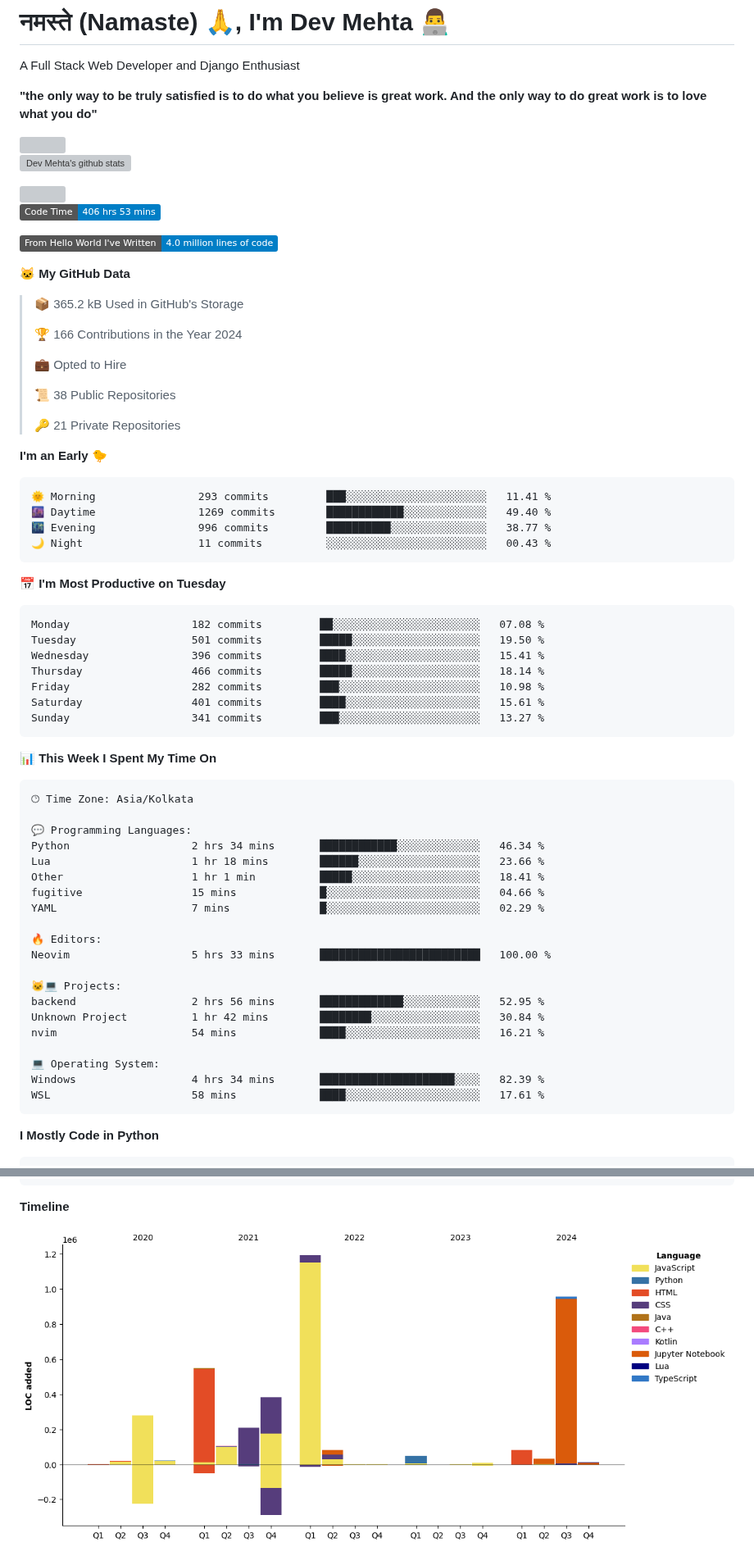
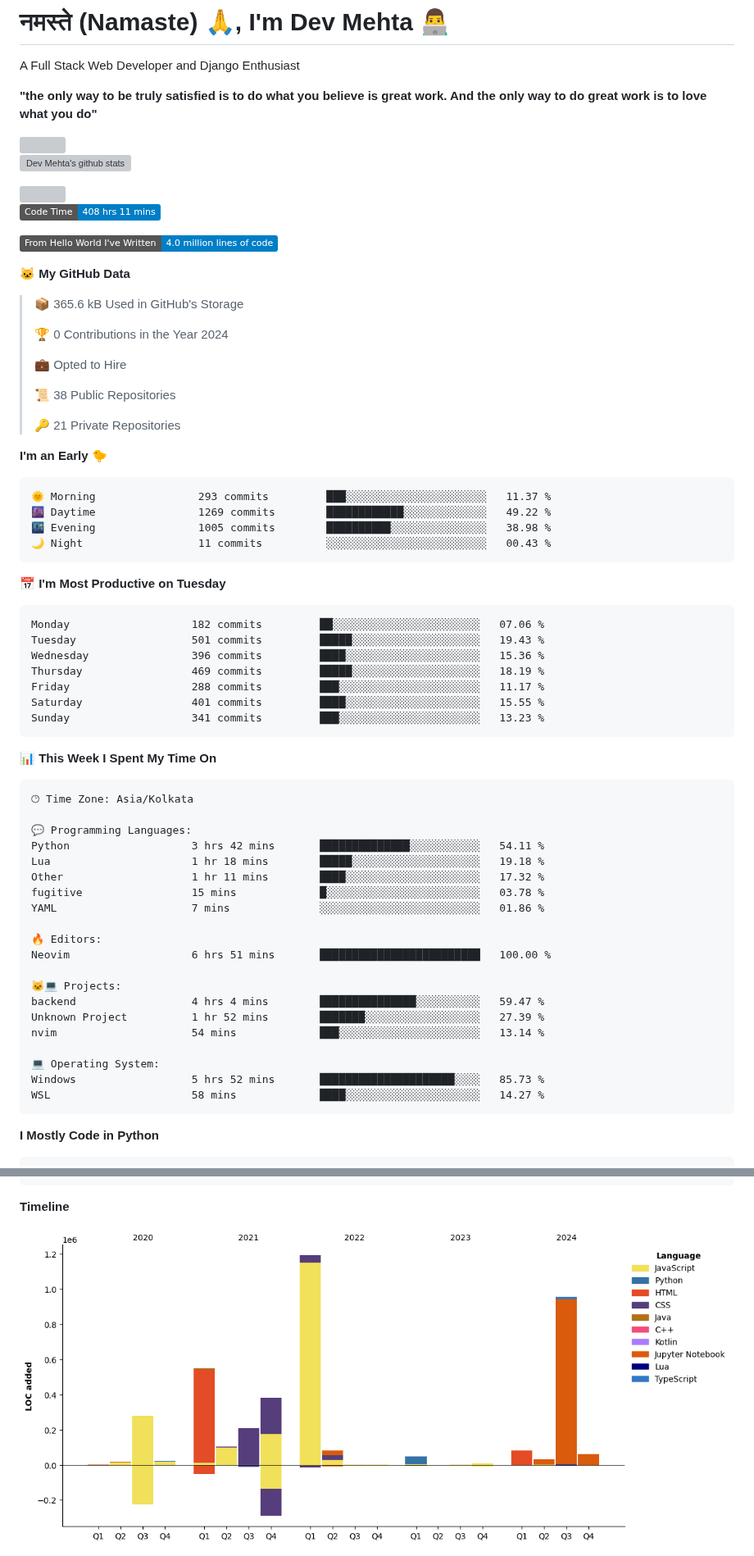
Before and after one commit to Dev-Mehta/Dev-Mehta, a Markdown page: README.md, 2 parts joined by grey strips. Shown at 82% size. Rendered like a GitHub page; pictures changed too: assets/bar_graph.png; badges without logos; grey boxes are pictures that could not be loaded.

Commit message:
Updated with Dev Metrics

````diff
--- a/README.md
+++ b/README.md
@@ -10,15 +10,15 @@ A Full Stack Web Developer and Django Enthusiast
 <img src="https://komarev.com/ghpvc/?username=Dev-Mehta" />
 
 <!--START_SECTION:waka-->
-![Code Time](http://img.shields.io/badge/Code%20Time-406%20hrs%2053%20mins-blue)
+![Code Time](http://img.shields.io/badge/Code%20Time-408%20hrs%2011%20mins-blue)
 
 ![Lines of code](https://img.shields.io/badge/From%20Hello%20World%20I%27ve%20Written-4.0%20million%20lines%20of%20code-blue)
 
 **🐱 My GitHub Data**
 
-> 📦 365.2 kB Used in GitHub's Storage
+> 📦 365.6 kB Used in GitHub's Storage
  >
-> 🏆 166 Contributions in the Year 2024
+> 🏆 0 Contributions in the Year 2024
  >
 > 💼 Opted to Hire
  >
@@ -29,21 +29,21 @@ A Full Stack Web Developer and Django Enthusiast
 **I'm an Early 🐤**
 
 ```text
-🌞 Morning                293 commits         ███░░░░░░░░░░░░░░░░░░░░░░   11.41 %
-🌆 Daytime                1269 commits        ████████████░░░░░░░░░░░░░   49.40 %
-🌃 Evening                996 commits         ██████████░░░░░░░░░░░░░░░   38.77 %
+🌞 Morning                293 commits         ███░░░░░░░░░░░░░░░░░░░░░░   11.37 %
+🌆 Daytime                1269 commits        ████████████░░░░░░░░░░░░░   49.22 %
+🌃 Evening                1005 commits        ██████████░░░░░░░░░░░░░░░   38.98 %
 🌙 Night                  11 commits          ░░░░░░░░░░░░░░░░░░░░░░░░░   00.43 %
 ```
 📅 **I'm Most Productive on Tuesday**
 
 ```text
-Monday                   182 commits         ██░░░░░░░░░░░░░░░░░░░░░░░   07.08 %
-Tuesday                  501 commits         █████░░░░░░░░░░░░░░░░░░░░   19.50 %
-Wednesday                396 commits         ████░░░░░░░░░░░░░░░░░░░░░   15.41 %
-Thursday                 466 commits         █████░░░░░░░░░░░░░░░░░░░░   18.14 %
-Friday                   282 commits         ███░░░░░░░░░░░░░░░░░░░░░░   10.98 %
-Saturday                 401 commits         ████░░░░░░░░░░░░░░░░░░░░░   15.61 %
-Sunday                   341 commits         ███░░░░░░░░░░░░░░░░░░░░░░   13.27 %
+Monday                   182 commits         ██░░░░░░░░░░░░░░░░░░░░░░░   07.06 %
+Tuesday                  501 commits         █████░░░░░░░░░░░░░░░░░░░░   19.43 %
+Wednesday                396 commits         ████░░░░░░░░░░░░░░░░░░░░░   15.36 %
+Thursday                 469 commits         █████░░░░░░░░░░░░░░░░░░░░   18.19 %
+Friday                   288 commits         ███░░░░░░░░░░░░░░░░░░░░░░   11.17 %
+Saturday                 401 commits         ████░░░░░░░░░░░░░░░░░░░░░   15.55 %
+Sunday                   341 commits         ███░░░░░░░░░░░░░░░░░░░░░░   13.23 %
 ```
 
 
@@ -53,23 +53,23 @@ Sunday                   341 commits         ███░░░░░░░░
 🕑︎ Time Zone: Asia/Kolkata
 
 💬 Programming Languages:
-Python                   2 hrs 34 mins       ████████████░░░░░░░░░░░░░   46.34 %
-Lua                      1 hr 18 mins        ██████░░░░░░░░░░░░░░░░░░░   23.66 %
-Other                    1 hr 1 min          █████░░░░░░░░░░░░░░░░░░░░   18.41 %
-fugitive                 15 mins             █░░░░░░░░░░░░░░░░░░░░░░░░   04.66 %
-YAML                     7 mins              █░░░░░░░░░░░░░░░░░░░░░░░░   02.29 %
+Python                   3 hrs 42 mins       ██████████████░░░░░░░░░░░   54.11 %
+Lua                      1 hr 18 mins        █████░░░░░░░░░░░░░░░░░░░░   19.18 %
+Other                    1 hr 11 mins        ████░░░░░░░░░░░░░░░░░░░░░   17.32 %
+fugitive                 15 mins             █░░░░░░░░░░░░░░░░░░░░░░░░   03.78 %
+YAML                     7 mins              ░░░░░░░░░░░░░░░░░░░░░░░░░   01.86 %
 
 🔥 Editors:
-Neovim                   5 hrs 33 mins       █████████████████████████   100.00 %
+Neovim                   6 hrs 51 mins       █████████████████████████   100.00 %
 
 🐱‍💻 Projects:
-backend                  2 hrs 56 mins       █████████████░░░░░░░░░░░░   52.95 %
-Unknown Project          1 hr 42 mins        ████████░░░░░░░░░░░░░░░░░   30.84 %
-nvim                     54 mins             ████░░░░░░░░░░░░░░░░░░░░░   16.21 %
+backend                  4 hrs 4 mins        ███████████████░░░░░░░░░░   59.47 %
+Unknown Project          1 hr 52 mins        ███████░░░░░░░░░░░░░░░░░░   27.39 %
+nvim                     54 mins             ███░░░░░░░░░░░░░░░░░░░░░░   13.14 %
 
 💻 Operating System:
-Windows                  4 hrs 34 mins       █████████████████████░░░░   82.39 %
-WSL                      58 mins             ████░░░░░░░░░░░░░░░░░░░░░   17.61 %
+Windows                  5 hrs 52 mins       █████████████████████░░░░   85.73 %
+WSL                      58 mins             ████░░░░░░░░░░░░░░░░░░░░░   14.27 %
 ```
 
 **I Mostly Code in Python**
````
Also changed, not shown: other parts of README.md (+1 -1 lines).
